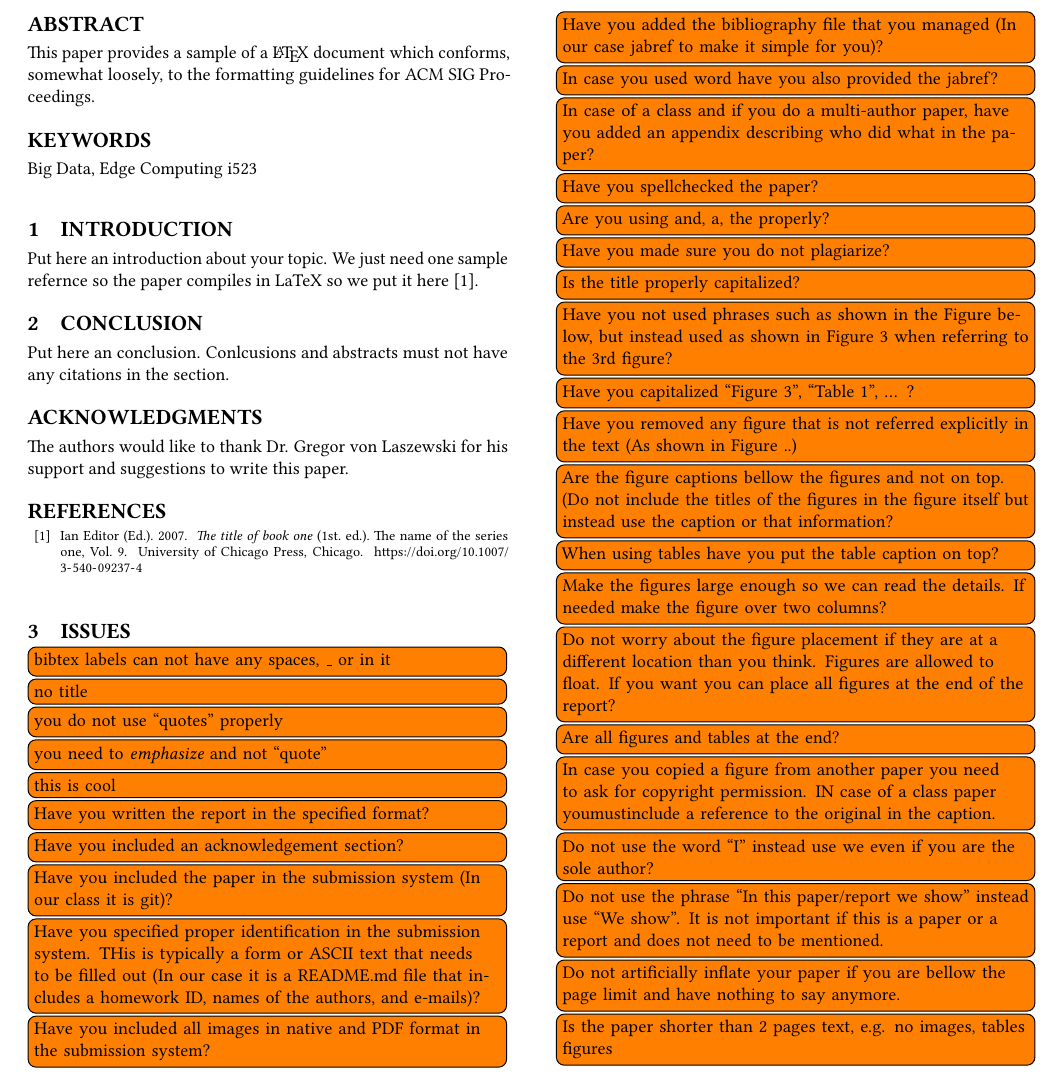
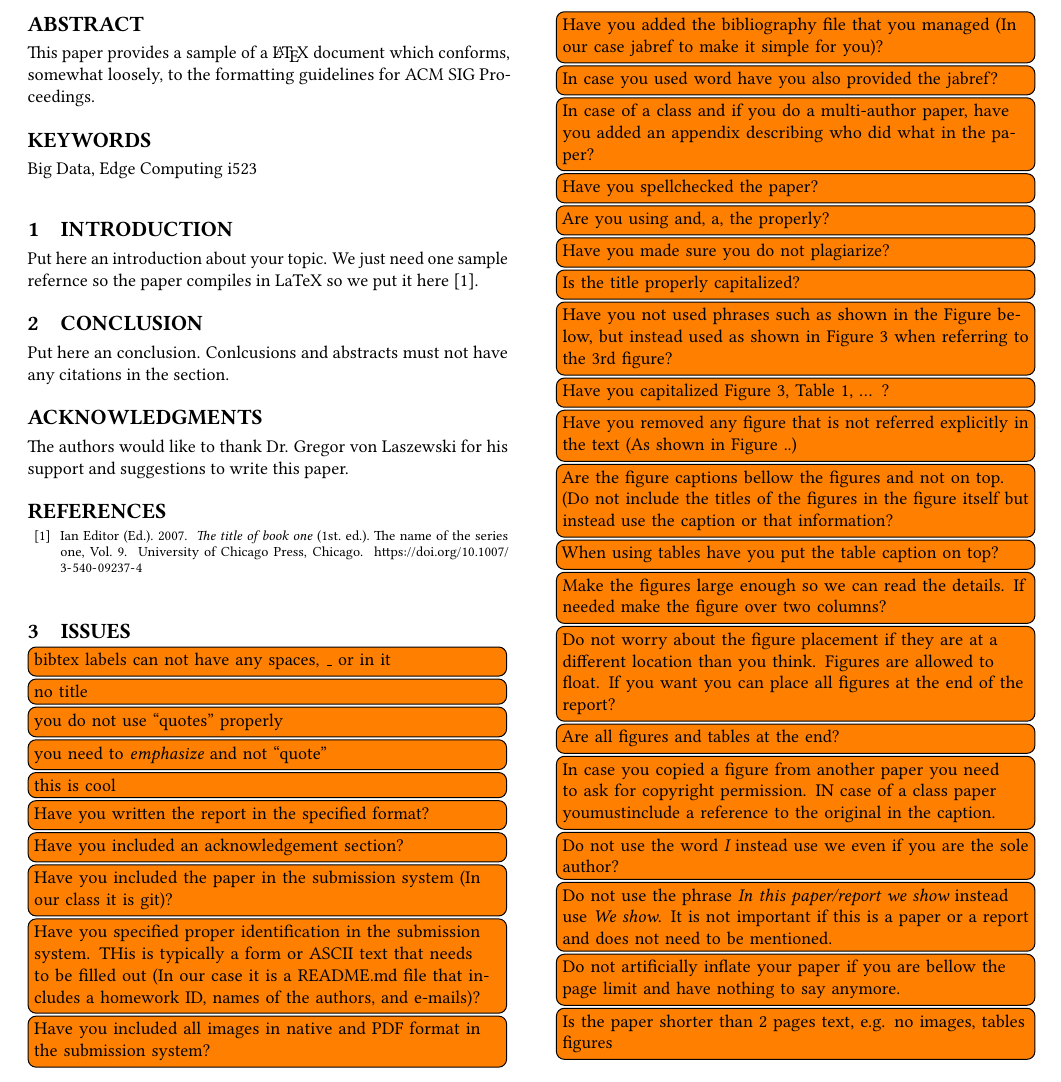
Before and after one commit to bigdata-i523/sample-hid000, a LaTeX paper (paper1/review.tex, which reads paper1/issues.tex): part of page 1 of 2, cut so that both start at the same text. Compiled offline with pdfLaTeX.

Commit message:
Update issues.tex

```diff
--- a/paper1/issues.tex
+++ b/paper1/issues.tex
@@ -20,7 +20,7 @@
 \TODO{Have you made sure you do not plagiarize?}
 \TODO{Is the title properly capitalized?}
 \TODO{Have you not used phrases such as shown in the Figure below, but instead used as shown in Figure 3 when referring to the 3rd ﬁgure?}
-\TODO{Have you capitalized “Figure 3”, “Table 1”, ... ?}
+\TODO{Have you capitalized Figure 3, Table 1, ... ?}
 \TODO{Have you removed any ﬁgure that is not referred explicitly in the text (As shown in Figure ..)}
 \TODO{Are the ﬁgure captions bellow the ﬁgures and not on top. (Do not include the titles of the ﬁgures in the ﬁgure itself but instead use the caption or that information?}
 \TODO{When using tables have you put the table caption on top?}
@@ -28,8 +28,8 @@
 \TODO{Do not worry about the ﬁgure placement if they are at a different location than you think. Figures are allowed to ﬂoat. If you want you can place all ﬁgures at the end of the report?}
 \TODO{Are all ﬁgures and tables at the end?}
 \TODO{In case you copied a ﬁgure from another paper you need to ask for copyright permission. IN case of a class paper youmustinclude a reference to the original in the caption.}
-\TODO{Do not use the word “I” instead use we even if you are the sole author?}
-\TODO{Do not use the phrase “In this paper/report we show” instead use “We show”. It is not important if this is a paper or a report and does not need to be mentioned.}
+\TODO{Do not use the word {\em I} instead use we even if you are the sole author?}
+\TODO{Do not use the phrase {\em In this paper/report we show} instead use {\em We show}. It is not important if this is a paper or a report and does not need to be mentioned.}
 \TODO{Do not artiﬁcially inﬂate your paper if you are bellow the page limit and have nothing to say anymore.}
 \TODO{Is the paper shorter than 2 pages text, e.g. no images, tables figures}
 \TODO{Is the paper more than 6 pages text, e.g. no images, tables figures}
```
